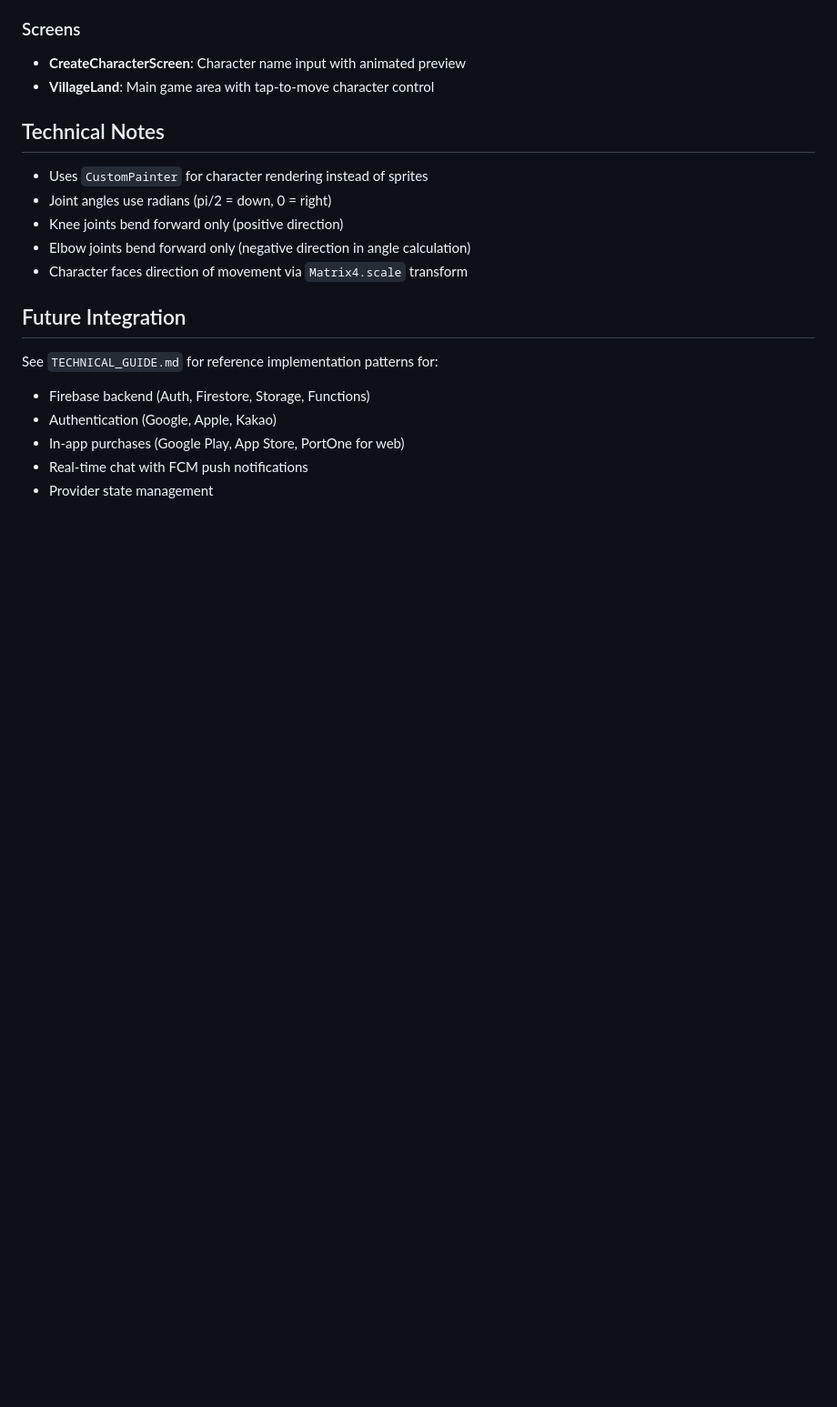
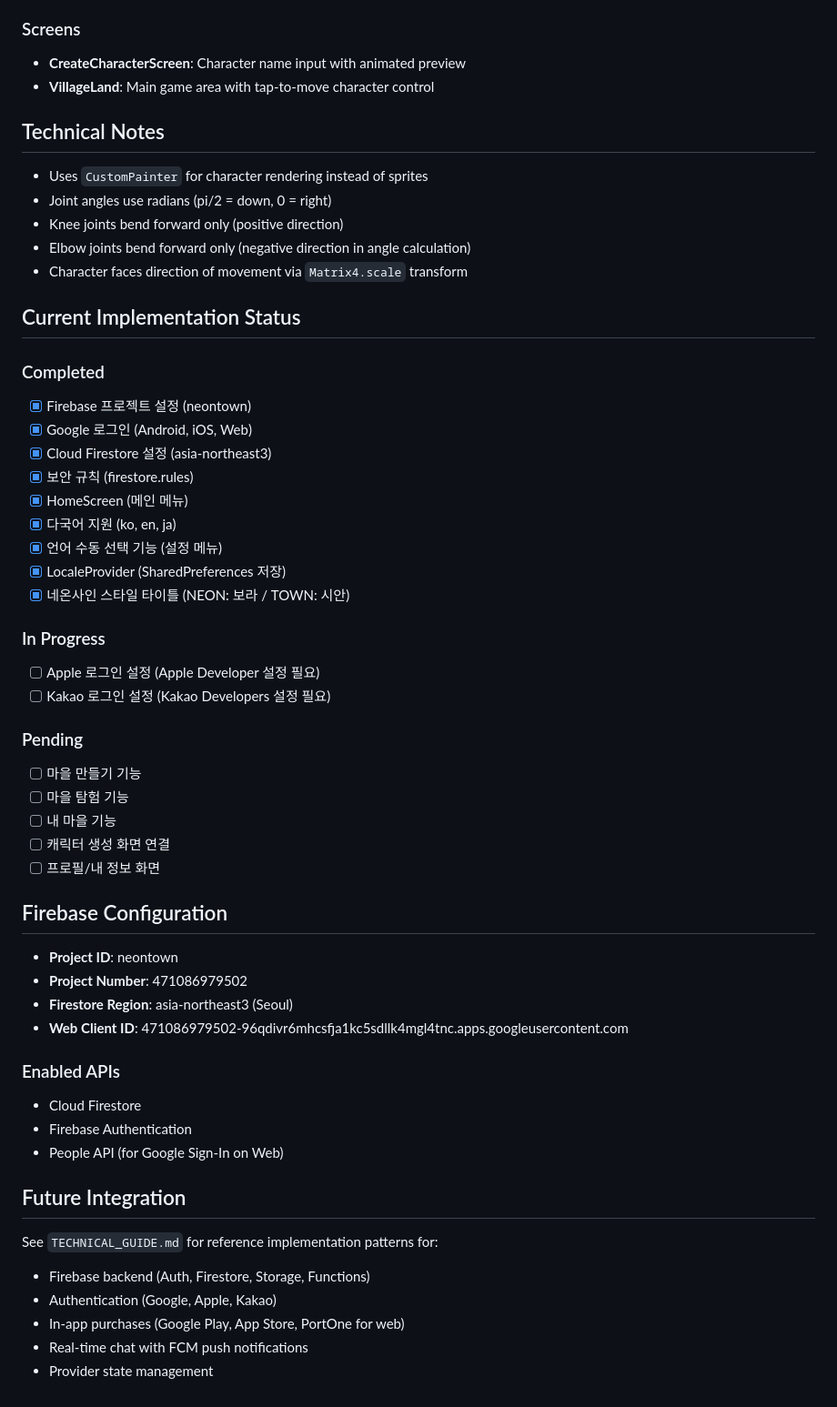
Before and after one commit to smy383/towntown, a Markdown page: CLAUDE.md, the part around the change. Shown at 91% size. GitHub-like rendering; blank space fills up the shorter version.

Commit message:
CLAUDE.md 업데이트: 현재 구현 상태 및 Firebase 설정 정보 추가
🤖 Generated with [Claude Code](https://claude.com/claude-code)

Co-Authored-By: Claude Opus 4.5 <noreply@anthropic.com>

```diff
--- a/CLAUDE.md
+++ b/CLAUDE.md
@@ -124,6 +124,42 @@ lib/
 - Elbow joints bend forward only (negative direction in angle calculation)
 - Character faces direction of movement via `Matrix4.scale` transform
 
+## Current Implementation Status
+
+### Completed
+- [x] Firebase 프로젝트 설정 (neontown)
+- [x] Google 로그인 (Android, iOS, Web)
+- [x] Cloud Firestore 설정 (asia-northeast3)
+- [x] 보안 규칙 (firestore.rules)
+- [x] HomeScreen (메인 메뉴)
+- [x] 다국어 지원 (ko, en, ja)
+- [x] 언어 수동 선택 기능 (설정 메뉴)
+- [x] LocaleProvider (SharedPreferences 저장)
+- [x] 네온사인 스타일 타이틀 (NEON: 보라 / TOWN: 시안)
+
+### In Progress
+- [ ] Apple 로그인 설정 (Apple Developer 설정 필요)
+- [ ] Kakao 로그인 설정 (Kakao Developers 설정 필요)
+
+### Pending
+- [ ] 마을 만들기 기능
+- [ ] 마을 탐험 기능
+- [ ] 내 마을 기능
+- [ ] 캐릭터 생성 화면 연결
+- [ ] 프로필/내 정보 화면
+
+## Firebase Configuration
+
+- **Project ID**: neontown
+- **Project Number**: 471086979502
+- **Firestore Region**: asia-northeast3 (Seoul)
+- **Web Client ID**: 471086979502-96qdivr6mhcsfja1kc5sdllk4mgl4tnc.apps.googleusercontent.com
+
+### Enabled APIs
+- Cloud Firestore
+- Firebase Authentication
+- People API (for Google Sign-In on Web)
+
 ## Future Integration
 
 See `TECHNICAL_GUIDE.md` for reference implementation patterns for:
```
